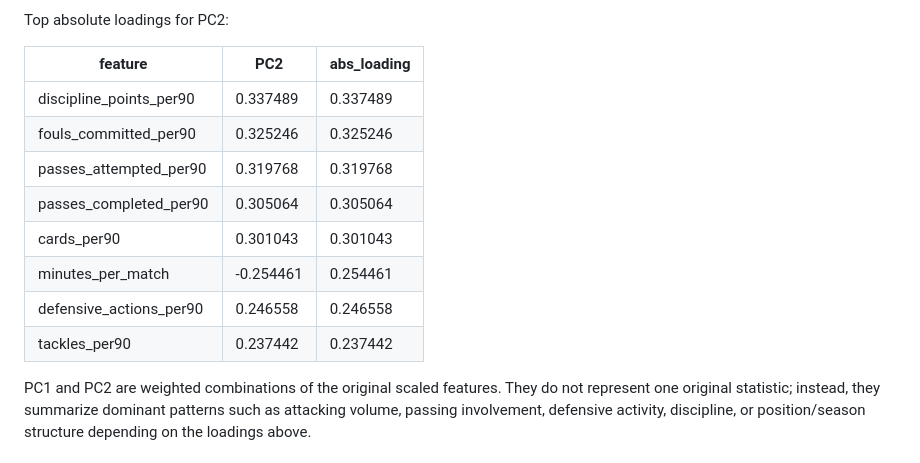
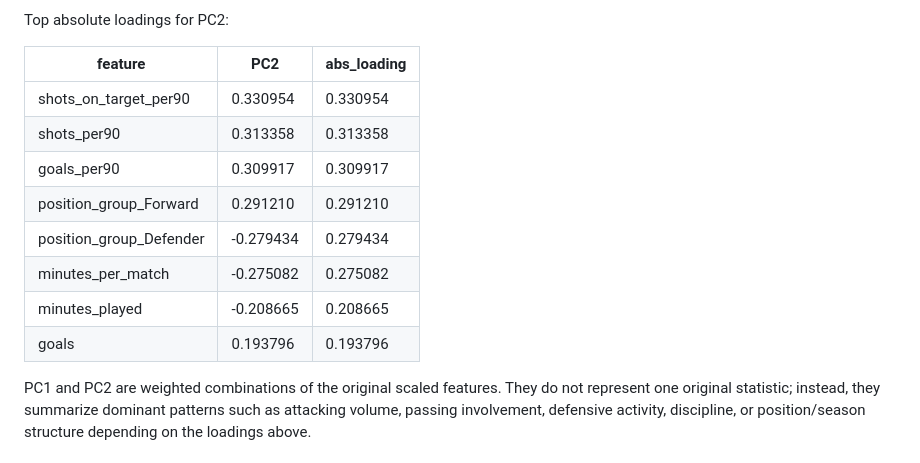
Before and after one commit to JoanixX/goaldata-league, a Markdown page: reports/pca_feature_matrix_report.md, the part around one of its changes. Rendered like a GitHub page.

```diff
--- a/reports/pca_feature_matrix_report.md
+++ b/reports/pca_feature_matrix_report.md
@@ -99,14 +118,14 @@ Top absolute loadings for PC2:
 
 | feature | PC2 | abs_loading |
 | --- | --- | --- |
-| discipline_points_per90 | 0.337489 | 0.337489 |
-| fouls_committed_per90 | 0.325246 | 0.325246 |
-| passes_attempted_per90 | 0.319768 | 0.319768 |
-| passes_completed_per90 | 0.305064 | 0.305064 |
-| cards_per90 | 0.301043 | 0.301043 |
-| minutes_per_match | -0.254461 | 0.254461 |
-| defensive_actions_per90 | 0.246558 | 0.246558 |
-| tackles_per90 | 0.237442 | 0.237442 |
+| shots_on_target_per90 | 0.330954 | 0.330954 |
+| shots_per90 | 0.313358 | 0.313358 |
+| goals_per90 | 0.309917 | 0.309917 |
+| position_group_Forward | 0.291210 | 0.291210 |
+| position_group_Defender | -0.279434 | 0.279434 |
+| minutes_per_match | -0.275082 | 0.275082 |
+| minutes_played | -0.208665 | 0.208665 |
+| goals | 0.193796 | 0.193796 |
 
 PC1 and PC2 are weighted combinations of the original scaled features. They do
 not represent one original statistic; instead, they summarize dominant patterns
```
Also changed, not shown: other parts of reports/pca_feature_matrix_report.md (+43 -24 lines).
